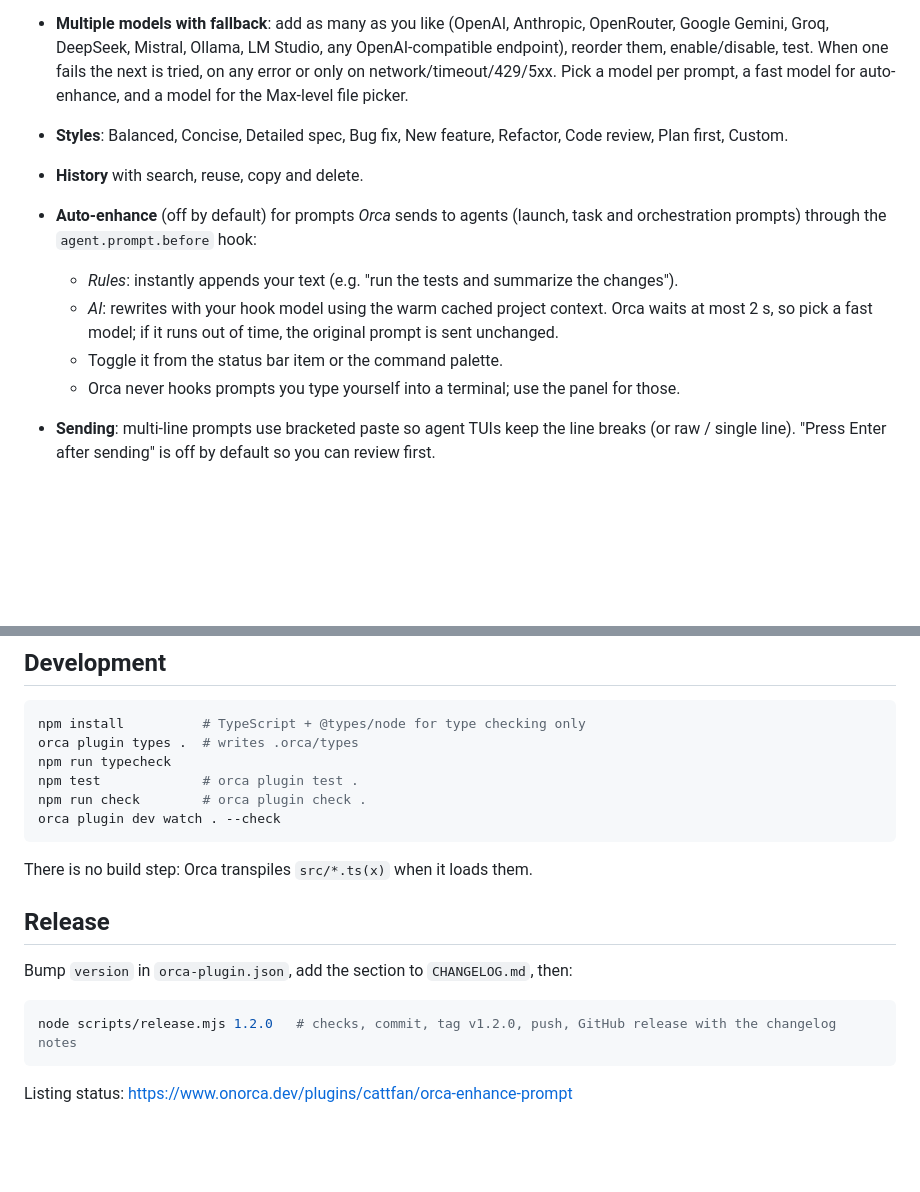
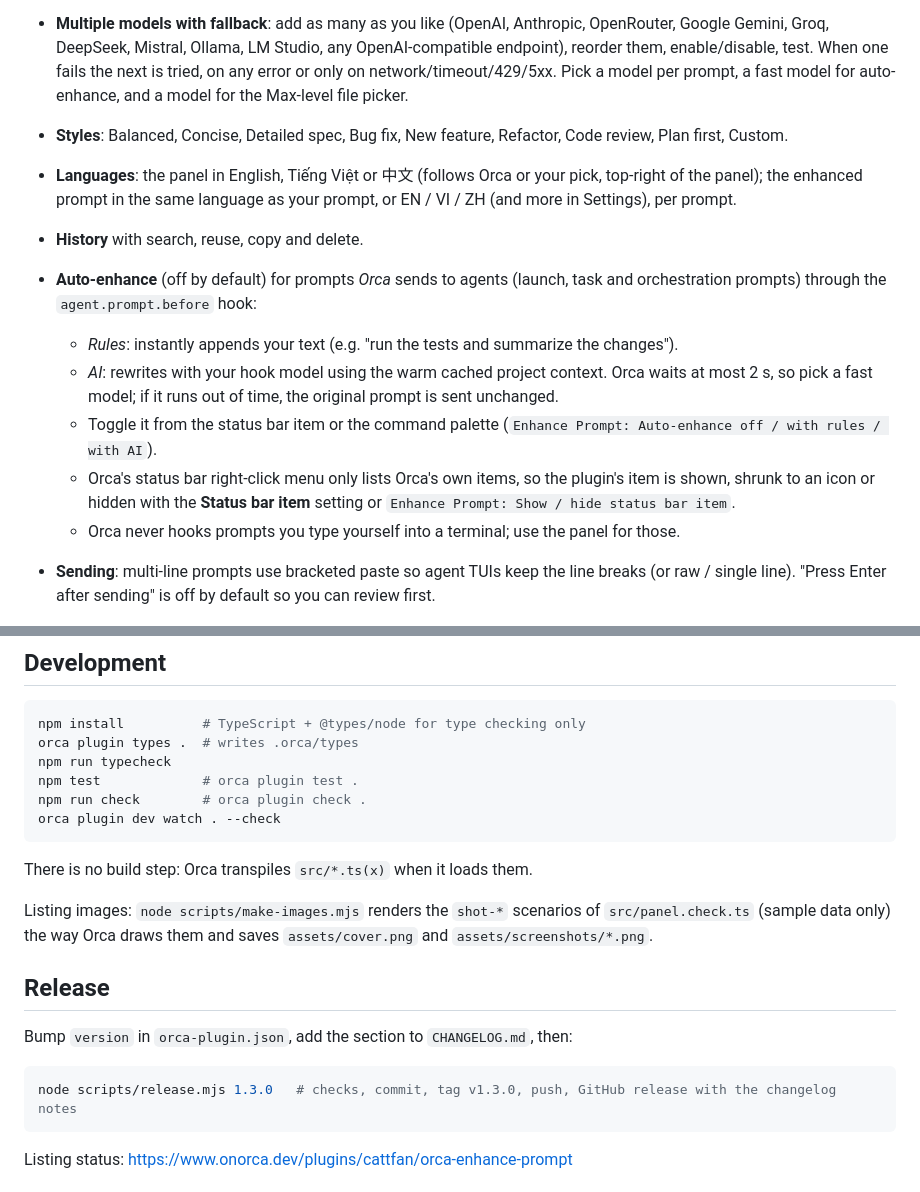
Before and after one commit to cattfan/orca-enhance-prompt, a Markdown page: README.md, 2 parts joined by grey strips. GitHub-like rendering; blank space fills up the shorter version.

````diff
--- a/README.md
+++ b/README.md
@@ -30,13 +39,17 @@ functions, conventions and test commands, instead of a generic "make it clearer"
   When one fails the next is tried, on any error or only on network/timeout/429/5xx. Pick a model per prompt,
   a fast model for auto-enhance, and a model for the Max-level file picker.
 - **Styles**: Balanced, Concise, Detailed spec, Bug fix, New feature, Refactor, Code review, Plan first, Custom.
+- **Languages**: the panel in English, Tiếng Việt or 中文 (follows Orca or your pick, top-right of the panel);
+  the enhanced prompt in the same language as your prompt, or EN / VI / ZH (and more in Settings), per prompt.
 - **History** with search, reuse, copy and delete.
 - **Auto-enhance** (off by default) for prompts *Orca* sends to agents (launch, task and orchestration
   prompts) through the `agent.prompt.before` hook:
   - *Rules*: instantly appends your text (e.g. "run the tests and summarize the changes").
   - *AI*: rewrites with your hook model using the warm cached project context. Orca waits at most 2 s,
     so pick a fast model; if it runs out of time, the original prompt is sent unchanged.
-  - Toggle it from the status bar item or the command palette.
+  - Toggle it from the status bar item or the command palette (`Enhance Prompt: Auto-enhance off / with rules / with AI`).
+  - Orca's status bar right-click menu only lists Orca's own items, so the plugin's item is shown, shrunk
+    to an icon or hidden with the **Status bar item** setting or `Enhance Prompt: Show / hide status bar item`.
   - Orca never hooks prompts you type yourself into a terminal; use the panel for those.
 - **Sending**: multi-line prompts use bracketed paste so agent TUIs keep the line breaks (or raw /
   single line). "Press Enter after sending" is off by default so you can review first.
@@ -89,12 +102,15 @@ orca plugin dev watch . --check
 
 There is no build step: Orca transpiles `src/*.ts(x)` when it loads them.
 
+Listing images: `node scripts/make-images.mjs` renders the `shot-*` scenarios of `src/panel.check.ts`
+(sample data only) the way Orca draws them and saves `assets/cover.png` and `assets/screenshots/*.png`.
+
 ## Release
 
 Bump `version` in `orca-plugin.json`, add the section to `CHANGELOG.md`, then:
 
 ```sh
-node scripts/release.mjs 1.2.0   # checks, commit, tag v1.2.0, push, GitHub release with the changelog notes
+node scripts/release.mjs 1.3.0   # checks, commit, tag v1.3.0, push, GitHub release with the changelog notes
 ```
 
 Listing status: https://www.onorca.dev/plugins/cattfan/orca-enhance-prompt
````
Also changed, not shown: other parts of README.md (+9 -0 lines), CHANGELOG.md (+19 -0 lines), assets/cover.png (added), assets/screenshots/1-enhance.png (added), assets/screenshots/2-models.png (added), assets/screenshots/3-languages.png (added), docs/images/panel-real.png (added), 9 other files.
